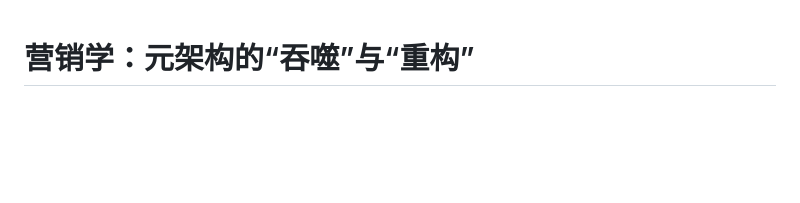
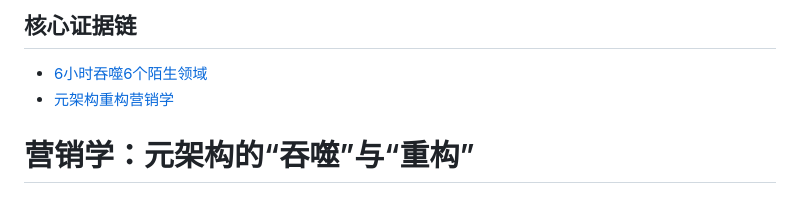
Before and after one commit to HelloMInd-star/ymine, a Markdown page: marketing-reinvented.md, the part around the change. Rendered like a GitHub page; blank space fills up the shorter version.

Commit message:
Add core evidence chain to marketing document
Added core evidence chain section with links.

```diff
--- a/marketing-reinvented.md
+++ b/marketing-reinvented.md
@@ -1,3 +1,8 @@
+## 核心证据链
+
+- [6小时吞噬6个陌生领域](./cross-domain-mapping.md)
+- [元架构重构营销学](./marketing-mapping.md)
+
 # 营销学：元架构的“吞噬”与“重构”
 
 ## 验证背景
```
